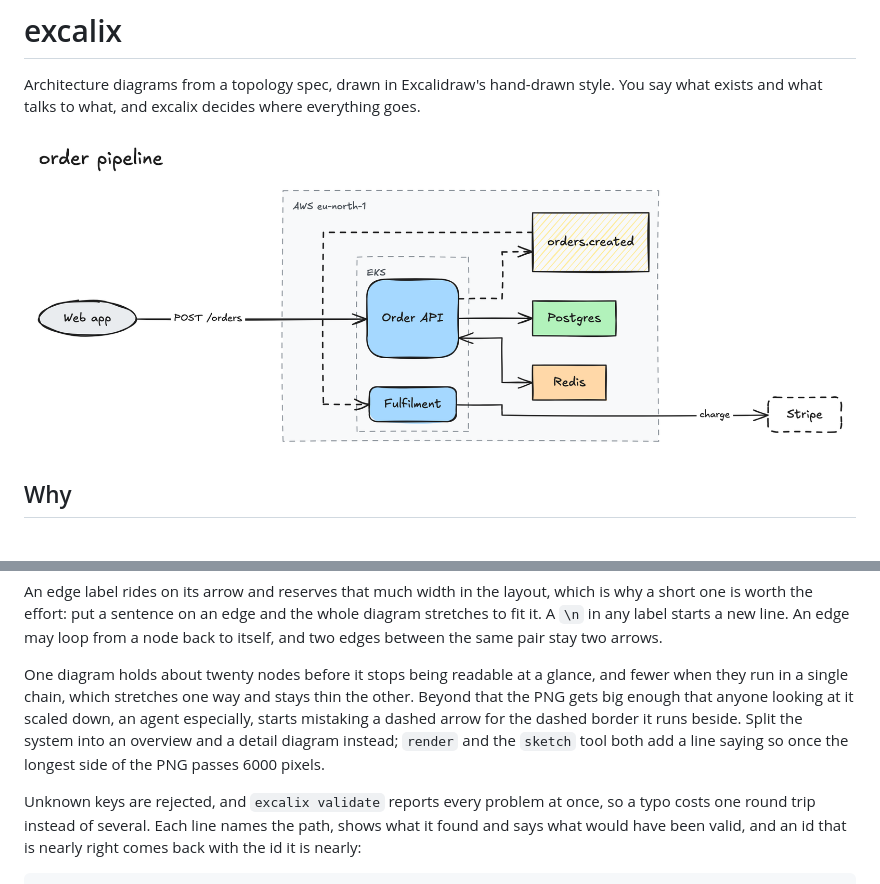
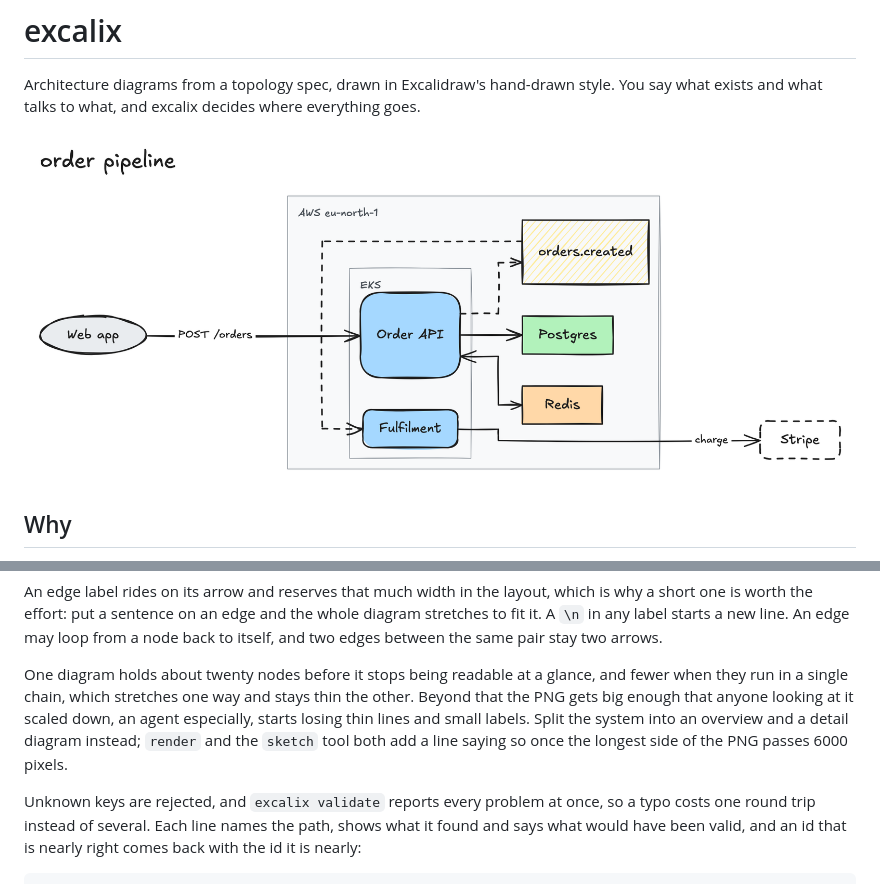
Before and after one commit to yasinmiran/excalix, a Markdown page: README.md, 2 parts joined by grey strips. GitHub-like rendering; pictures changed too: examples/order-pipeline.png.

```diff
--- a/README.md
+++ b/README.md
@@ -95,7 +95,7 @@ Siblings keep the order the spec lists them in, as far as edge crossings allow,
 
 An edge label rides on its arrow and reserves that much width in the layout, which is why a short one is worth the effort: put a sentence on an edge and the whole diagram stretches to fit it. A `\n` in any label starts a new line. An edge may loop from a node back to itself, and two edges between the same pair stay two arrows.
 
-One diagram holds about twenty nodes before it stops being readable at a glance, and fewer when they run in a single chain, which stretches one way and stays thin the other. Beyond that the PNG gets big enough that anyone looking at it scaled down, an agent especially, starts mistaking a dashed arrow for the dashed border it runs beside. Split the system into an overview and a detail diagram instead; `render` and the `sketch` tool both add a line saying so once the longest side of the PNG passes 6000 pixels.
+One diagram holds about twenty nodes before it stops being readable at a glance, and fewer when they run in a single chain, which stretches one way and stays thin the other. Beyond that the PNG gets big enough that anyone looking at it scaled down, an agent especially, starts losing thin lines and small labels. Split the system into an overview and a detail diagram instead; `render` and the `sketch` tool both add a line saying so once the longest side of the PNG passes 6000 pixels.
 
 Unknown keys are rejected, and `excalix validate` reports every problem at once, so a typo costs one round trip instead of several. Each line names the path, shows what it found and says what would have been valid, and an id that is nearly right comes back with the id it is nearly:
 
```
Also changed, not shown: DESIGN.md (+17 -17 lines), skills/excalix/SKILL.md (+4 -4 lines), examples/auth-flow.png, 10 other files.
